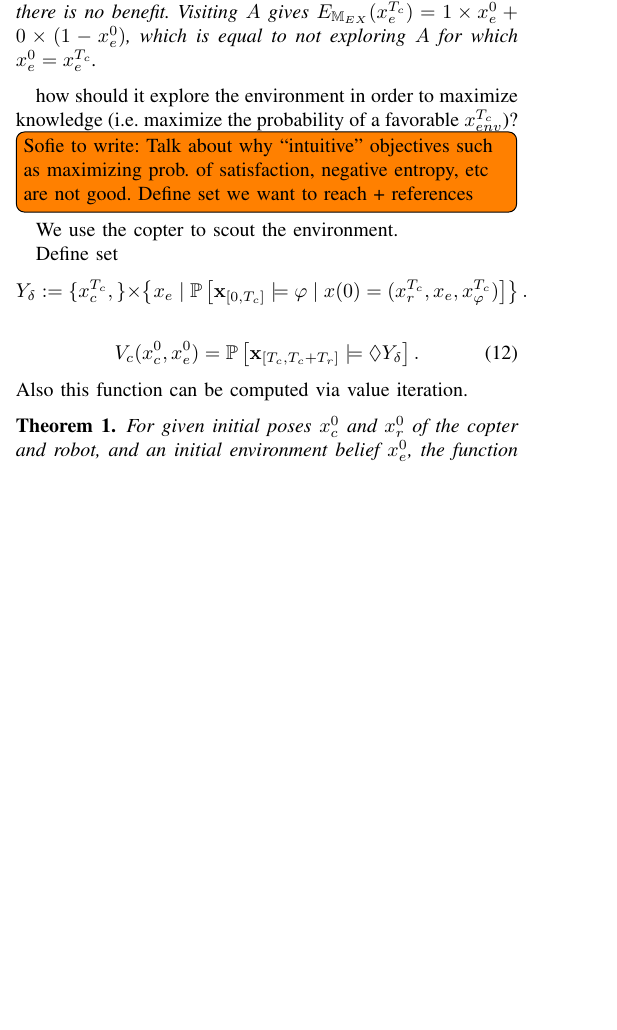
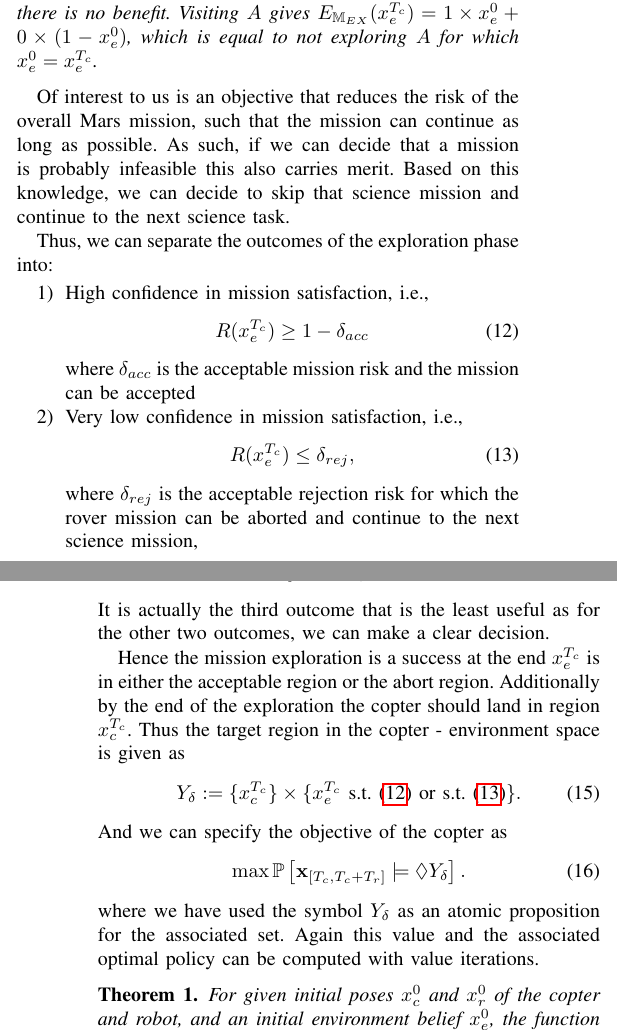
Before and after one commit to Aliaghajpl/BestNew, a LaTeX paper (BeliefSpaceTemporalLogic/2_Advanced_BSTL.tex): part of one column of page 5 of 8 before the commit and two parts of the columns of pages 5 and 6 of 8 after it, the two joined at a grey line, cut so that both start at the same text, the shorter picture padded with empty space. Compiled offline with pdfLaTeX.

Commit message:
first draft information gathering

```diff
--- a/BeliefSpaceTemporalLogic/2_Advanced_BSTL.tex
+++ b/BeliefSpaceTemporalLogic/2_Advanced_BSTL.tex
@@ -567,5 +567,19 @@ Visiting $A$ gives $E_{\mathbb M_{EX}} (x^{T_c}_e ) = 1\times x_e^{0} +  0\times
 
 \end{example}
 
+ Of interest to us is an objective that reduces the risk of the overall Mars mission, such that the mission can continue as long as possible.
+ As such, if we can decide that a mission is probably infeasible this also carries merit. Based on this knowledge, we can decide to skip that science mission and continue to the next science task.
 
- how should it explore the environment in order to maximize knowledge (i.e. maximize the probability of a favorable $x_{env}^{T_c}$)?
+Thus, we can separate the outcomes of the exploration phase into:
+\begin{enumerate}
+	\item High confidence in mission satisfaction, i.e.,
+\begin{equation}\label{eq:accept}
+	R(x_e^{T_c})\geq 1-\delta_{acc}
+\end{equation}
+where $\delta_{acc}$ is the acceptable mission risk and the mission can be accepted
+	\item Very low confidence in mission satisfaction,  i.e.,
+\begin{equation}\label{eq:reject}
+	R(x_e^{T_c})\leq \delta_{rej},
+\end{equation}
+where $\delta_{rej}$ is the acceptable rejection risk for which the  rover mission can be aborted and continue to the next science mission,
+	\item Neither low nor high confidence in the mission satisfaction.
@@ -572,19 +589,18 @@ Visiting $A$ gives $E_{\mathbb M_{EX}} (x^{T_c}_e ) = 1\times x_e^{0} +  0\times
+\end{enumerate}
+It is actually the third outcome that is the least useful as for the other two outcomes, we can make a clear decision.
 
-
-\todo[inline]{Sofie to write: Talk about why ``intuitive'' objectives such as maximizing prob. of satisfaction, negative entropy, etc are not good. Define set we want to reach + references}
-
-We use the copter to scout the environment.
-
-Define set
- \[Y_\delta:=\{x^{T_c}_c,\}\times \left\{x_e \mid   \mathbb{P} \left[ \mathbf{x}_{[0, T_c]} \models\varphi \mid  x(0) = (x^{T_c}_r, x_e, x^{T_c}_\varphi)
-\right]\right\}.\]
-
-
+Hence the mission exploration is a success at the end $x_e^{T_c}$  is in either the acceptable region or the abort region. Additionally by the end of the exploration the copter should land  in region $x^{T_c}_c$. Thus the target region in the copter - environment space is given as
+\begin{equation}
+Y_\delta:=\{x^{T_c}_c\}\times
+	\{x_e^{T_c} \mbox{ s.t.  }\eqref{eq:accept}\mbox{ or s.t. }\eqref{eq:reject} \}.
+\end{equation}
+And we can specify the objective of the copter as
 \begin{equation}
 \label{eq:coptervalue}
-	V_c(x^0_c, x^0_e) = \mathbb{P} \left[ \mathbf{x}_{[T_c, T_c+T_r]} \models \lozenge Y_\delta \right].
+	\max \mathbb{P} \left[ \mathbf{x}_{[T_c, T_c+T_r]} \models \lozenge Y_\delta \right].
 \end{equation}
-Also this function can be computed via value iteration.
+where we have used the symbol $ Y_\delta $ as an atomic proposition for the associated set.
+Again this value and the associated optimal policy can be computed with value iterations.
 
 \begin{theorem}
 	For given initial poses $x_c^0$ and $x_r^0$ of the copter and robot, and an initial environment belief $x_e^0$, the function $V_c(x_c^0, x_e^0)$ as computed above is the probability that the exploration phase will result in the task $\varphi$ being satisfiable with either probability at least $1- \delta$, or with probability at most $\delta$.
```
Also changed, not shown: BeliefSpaceTemporalLogic/2_Advanced_BSTL.tex (5 more changed lines).
